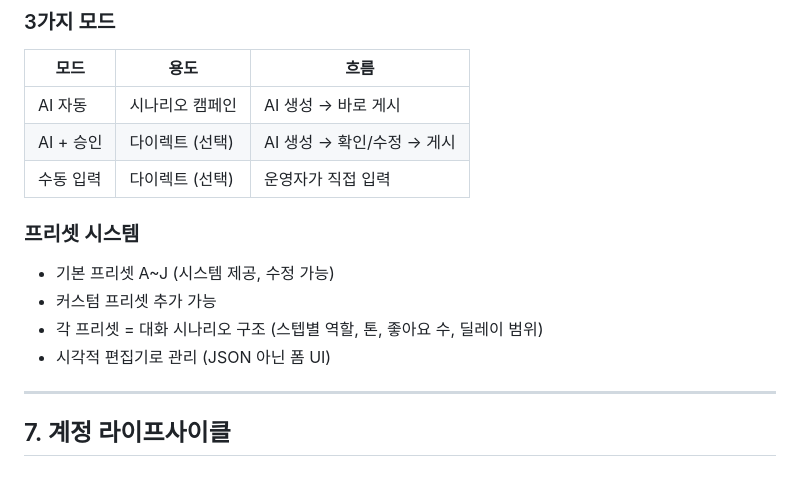
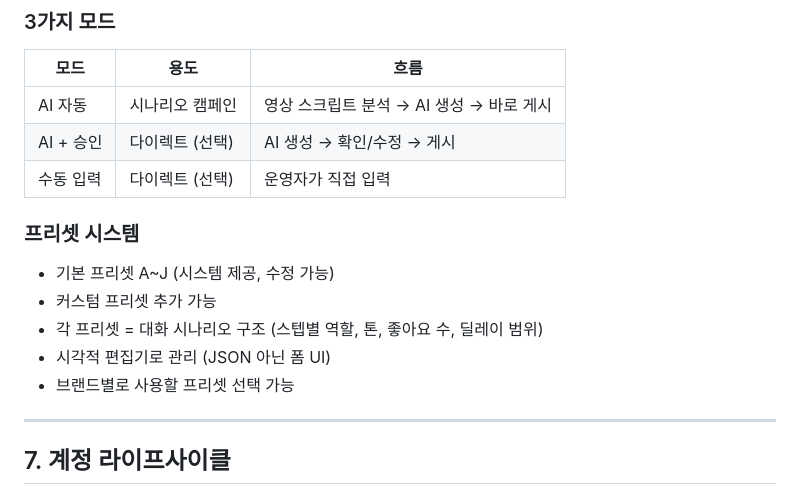
Before and after one commit to tony4jr/hydra, a Markdown page: docs/HYDRA-V2-FINAL-SPEC.md, the part around one of its changes. Rendered like a GitHub page.

```diff
--- a/docs/HYDRA-V2-FINAL-SPEC.md
+++ b/docs/HYDRA-V2-FINAL-SPEC.md
@@ -166,7 +249,7 @@ Worker PC (N대, Windows/Mac):
 ### 3가지 모드
 | 모드 | 용도 | 흐름 |
 |------|------|------|
-| AI 자동 | 시나리오 캠페인 | AI 생성 → 바로 게시 |
+| AI 자동 | 시나리오 캠페인 | 영상 스크립트 분석 → AI 생성 → 바로 게시 |
 | AI + 승인 | 다이렉트 (선택) | AI 생성 → 확인/수정 → 게시 |
 | 수동 입력 | 다이렉트 (선택) | 운영자가 직접 입력 |
 
@@ -175,6 +258,7 @@ Worker PC (N대, Windows/Mac):
 - 커스텀 프리셋 추가 가능
 - 각 프리셋 = 대화 시나리오 구조 (스텝별 역할, 톤, 좋아요 수, 딜레이 범위)
 - 시각적 편집기로 관리 (JSON 아닌 폼 UI)
+- 브랜드별로 사용할 프리셋 선택 가능
 
 ---
 
```
Also changed, not shown: other parts of docs/HYDRA-V2-FINAL-SPEC.md (+83 -0 lines).
